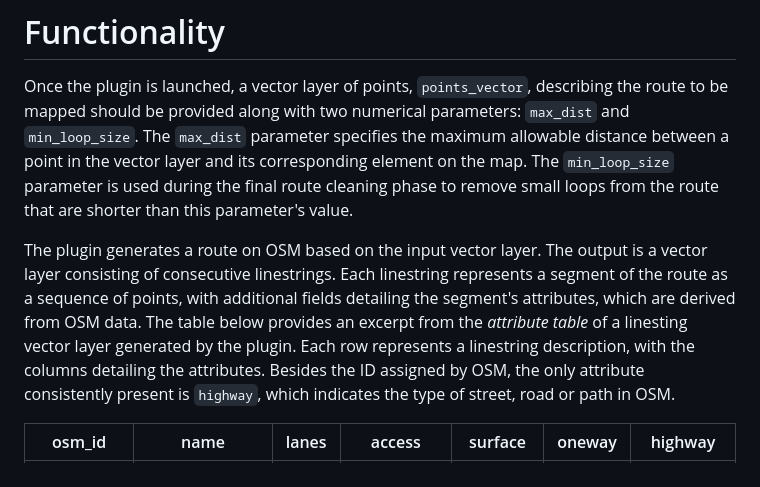
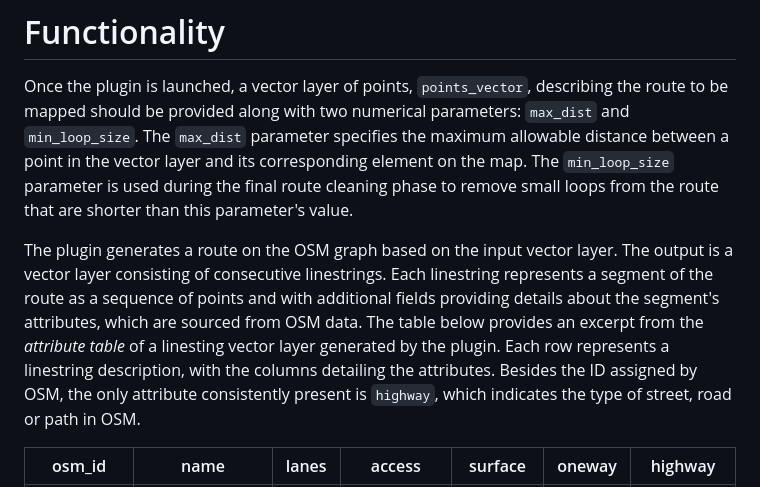
Before and after one commit to glucawork/osm_map_matching, a Markdown page: paper/paper.md, the part around the change. Drawn GitHub-style.

Commit message:
paper fixing

```diff
--- a/paper/paper.md
+++ b/paper/paper.md
@@ -36,7 +36,7 @@ Our plugin is fully open source, with no usage restrictions. Its algorithm, whic
 
 Once the plugin is launched, a vector layer of points, `points_vector`, describing the route to be mapped should be provided along with two numerical parameters: `max_dist` and `min_loop_size`. The `max_dist` parameter specifies the maximum allowable distance between a point in the vector layer and its corresponding element on the map. The `min_loop_size` parameter is used during the final route cleaning phase to remove small loops from the route that are shorter than this parameter's value.
 
-The plugin generates a route on OSM based on the input vector layer. The output is a vector layer consisting of consecutive linestrings. Each linestring represents a segment of the route as a sequence of points, with additional fields detailing the segment's attributes, which are derived from OSM data. The table below provides an excerpt from the *attribute table* of a linesting vector layer generated by the plugin. Each row represents a linestring description, with the columns detailing the attributes. Besides the ID assigned by OSM, the only attribute consistently present is `highway`, which indicates the type of street, road or path in OSM.
+The plugin generates a route on the OSM graph based on the input vector layer. The output is a vector layer consisting of consecutive linestrings. Each linestring represents a segment of the route as a sequence of points and with additional fields providing details about the segment's attributes, which are sourced from OSM data. The table below provides an excerpt from the *attribute table* of a linesting vector layer generated by the plugin. Each row represents a linestring description, with the columns detailing the attributes. Besides the ID assigned by OSM, the only attribute consistently present is `highway`, which indicates the type of street, road or path in OSM.
 
 |osm_id|name|lanes|access|surface|oneway|highway|
 |----|----|----|----|----|----|----|
```
